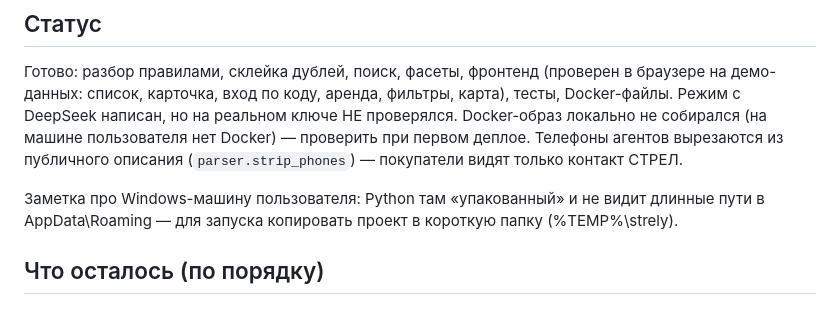
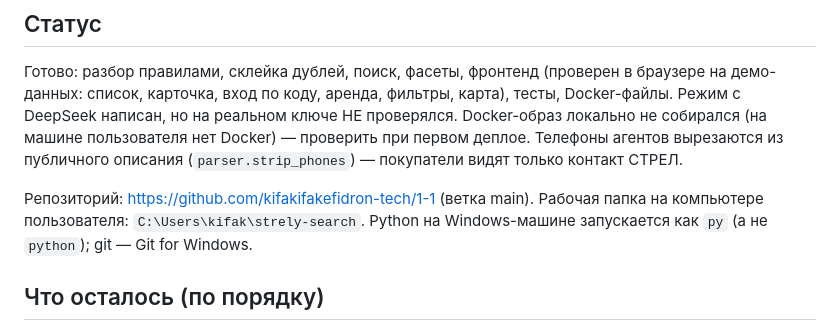
Before and after one commit to kifakifakefidron-tech/1-1, a Markdown page: CLAUDE.md, the part around the change. Rendered like a GitHub page.

Commit message:
CLAUDE.md: ссылка на репозиторий и рабочую папку

```diff
--- a/CLAUDE.md
+++ b/CLAUDE.md
@@ -66,8 +66,9 @@ whatshapp_ai_agents-new, WaFindHouse-new). Старое приложение и
 Телефоны агентов вырезаются из публичного описания (`parser.strip_phones`) —
 покупатели видят только контакт СТРЕЛ.
 
-Заметка про Windows-машину пользователя: Python там «упакованный» и не видит длинные
-пути в AppData\Roaming — для запуска копировать проект в короткую папку (%TEMP%\strely).
+Репозиторий: https://github.com/kifakifakefidron-tech/1-1 (ветка main).
+Рабочая папка на компьютере пользователя: `C:\Users\kifak\strely-search`.
+Python на Windows-машине запускается как `py` (а не `python`); git — Git for Windows.
 
 ## Что осталось (по порядку)
 1. Первый деплой по README (проверить сборку образа, права на ./data, nginx).
```
